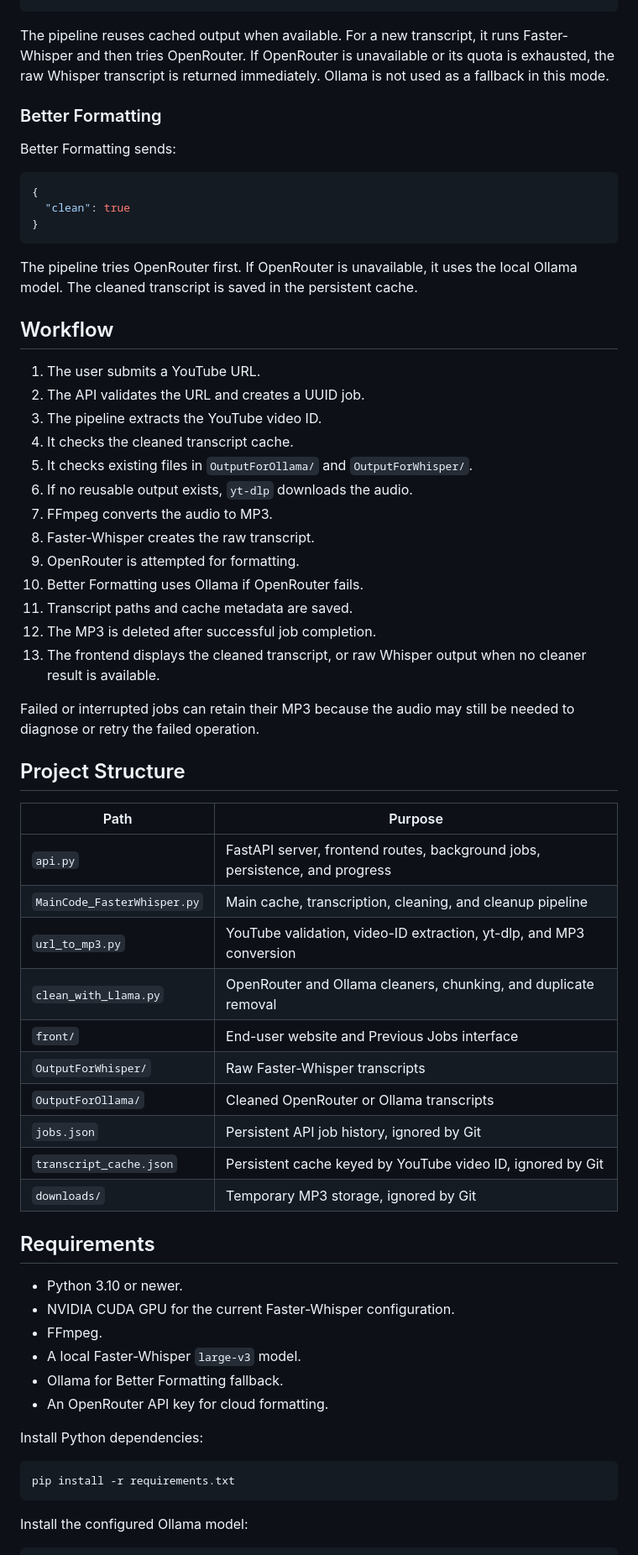
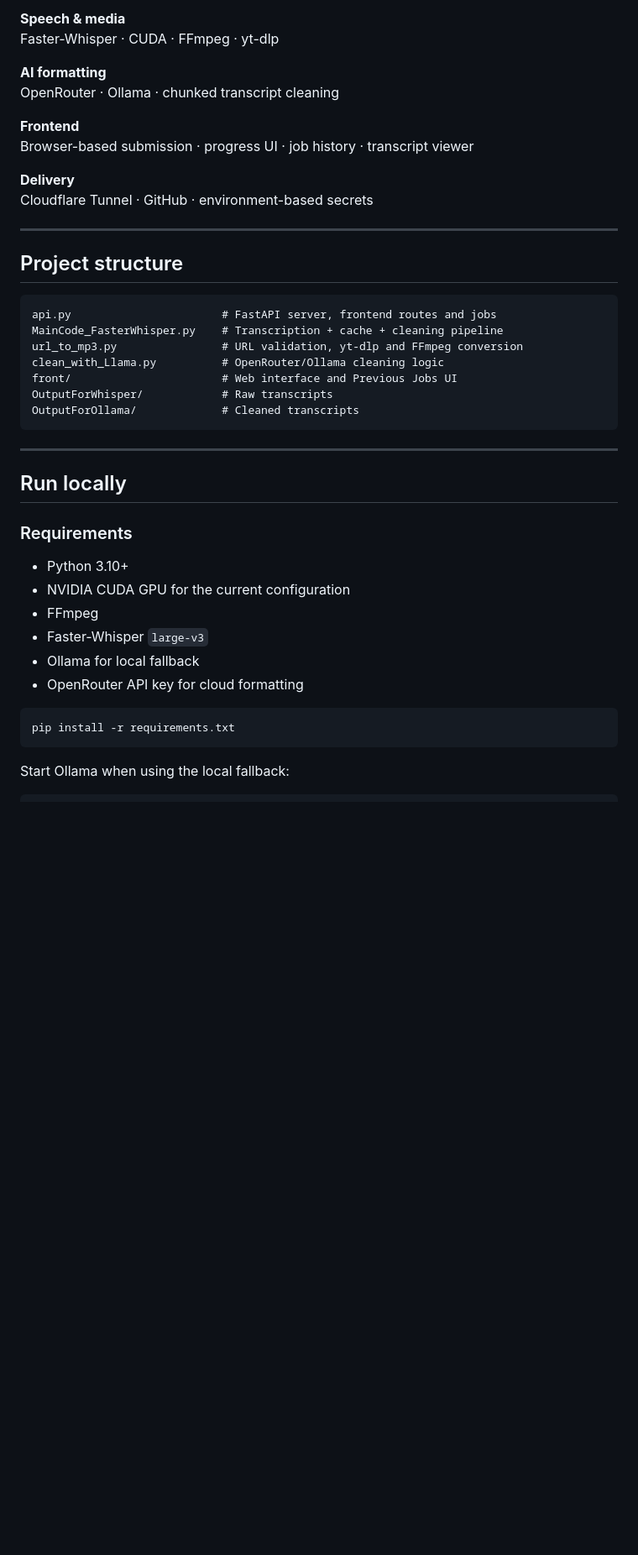
Before and after one commit to GraduationGroup101/LectureScribe-AI, a Markdown page: README.md, the part around one of its changes. Shown at 84% size. Drawn GitHub-style; blank space fills up the shorter version.

Commit message:
docs: redesign README as project showcase

````diff
--- a/README.md
+++ b/README.md
@@ -35,72 +140,45 @@ Fast Output sends:
+**Speech & media**
+Faster-Whisper · CUDA · FFmpeg · yt-dlp
+
+**AI formatting**
+OpenRouter · Ollama · chunked transcript cleaning
+
+**Frontend**
+Browser-based submission · progress UI · job history · transcript viewer
+
+**Delivery**
+Cloudflare Tunnel · GitHub · environment-based secrets
+
+---
+
+## Project structure
+
+```text
+api.py                       # FastAPI server, frontend routes and jobs
+MainCode_FasterWhisper.py    # Transcription + cache + cleaning pipeline
+url_to_mp3.py                # URL validation, yt-dlp and FFmpeg conversion
+clean_with_Llama.py          # OpenRouter/Ollama cleaning logic
+front/                       # Web interface and Previous Jobs UI
+OutputForWhisper/            # Raw transcripts
+OutputForOllama/             # Cleaned transcripts
 ```
 
-The pipeline reuses cached output when available. For a new transcript, it runs
-Faster-Whisper and then tries OpenRouter. If OpenRouter is unavailable or its quota is
-exhausted, the raw Whisper transcript is returned immediately. Ollama is not
-used as a fallback in this mode.
+---
 
-### Better Formatting
+## Run locally
 
-Better Formatting sends:
+### Requirements
 
-```json
-{
-  "clean": true
-}
-```
+- Python 3.10+
+- NVIDIA CUDA GPU for the current configuration
+- FFmpeg
+- Faster-Whisper `large-v3`
+- Ollama for local fallback
+- OpenRouter API key for cloud formatting
 
-The pipeline tries OpenRouter first. If OpenRouter is unavailable, it uses the local Ollama
-model. The cleaned transcript is saved in the persistent cache.
-
-## Workflow
-
-1. The user submits a YouTube URL.
-2. The API validates the URL and creates a UUID job.
-3. The pipeline extracts the YouTube video ID.
-4. It checks the cleaned transcript cache.
-5. It checks existing files in `OutputForOllama/` and `OutputForWhisper/`.
-6. If no reusable output exists, `yt-dlp` downloads the audio.
-7. FFmpeg converts the audio to MP3.
-8. Faster-Whisper creates the raw transcript.
-9. OpenRouter is attempted for formatting.
-10. Better Formatting uses Ollama if OpenRouter fails.
-11. Transcript paths and cache metadata are saved.
-12. The MP3 is deleted after successful job completion.
-13. The frontend displays the cleaned transcript, or raw Whisper output when no
-    cleaner result is available.
-
-Failed or interrupted jobs can retain their MP3 because the audio may still be
-needed to diagnose or retry the failed operation.
-
-## Project Structure
-
-| Path | Purpose |
-| --- | --- |
-| `api.py` | FastAPI server, frontend routes, background jobs, persistence, and progress |
-| `MainCode_FasterWhisper.py` | Main cache, transcription, cleaning, and cleanup pipeline |
-| `url_to_mp3.py` | YouTube validation, video-ID extraction, yt-dlp, and MP3 conversion |
-| `clean_with_Llama.py` | OpenRouter and Ollama cleaners, chunking, and duplicate removal |
-| `front/` | End-user website and Previous Jobs interface |
-| `OutputForWhisper/` | Raw Faster-Whisper transcripts |
-| `OutputForOllama/` | Cleaned OpenRouter or Ollama transcripts |
-| `jobs.json` | Persistent API job history, ignored by Git |
-| `transcript_cache.json` | Persistent cache keyed by YouTube video ID, ignored by Git |
-| `downloads/` | Temporary MP3 storage, ignored by Git |
-
-## Requirements
-
-- Python 3.10 or newer.
-- NVIDIA CUDA GPU for the current Faster-Whisper configuration.
-- FFmpeg.
-- A local Faster-Whisper `large-v3` model.
-- Ollama for Better Formatting fallback.
-- An OpenRouter API key for cloud formatting.
-
-Install Python dependencies:
-
-```powershell
+```bash
 pip install -r requirements.txt
 ```
 
-Install the configured Ollama model:
+Start Ollama when using the local fallback:
 
````
Also changed, not shown: other parts of README.md (+162 -158 lines).
